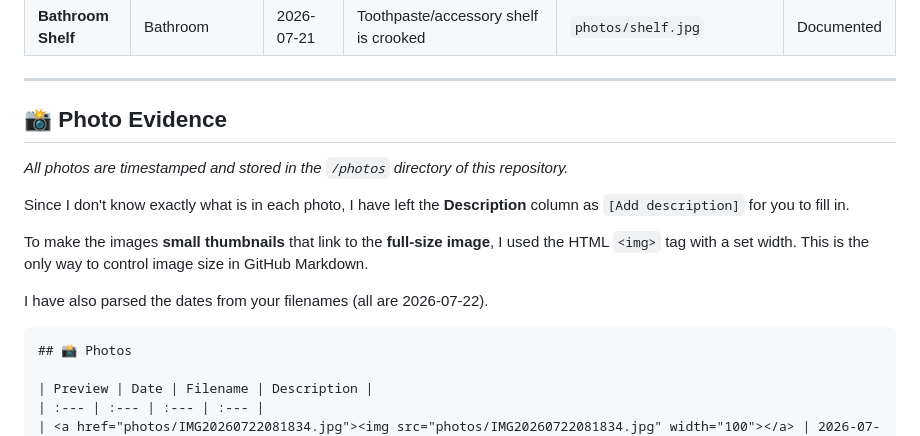
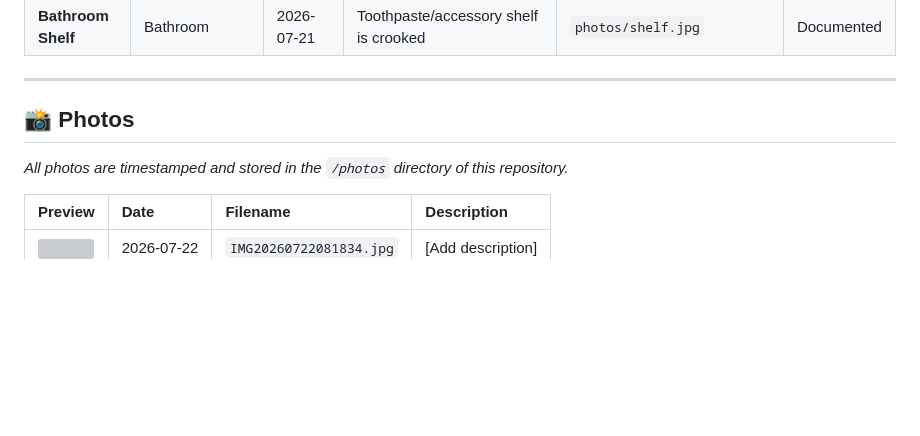
Before and after one commit to beauterre/Niinitie46C-26, a Markdown page: README.md, the part around one of its changes. Rendered like a GitHub page; blank space fills up the shorter version; grey boxes are pictures that could not be loaded.

````diff
--- a/README.md
+++ b/README.md
@@ -72,17 +72,8 @@ This repository is a **historical archive**, not a maintenance request system. F
 
 ---
 
-## 📸 Photo Evidence
+## 📸 Photos
 *All photos are timestamped and stored in the `/photos` directory of this repository.*
-
-Since I don't know exactly what is in each photo, I have left the **Description** column as `[Add description]` for you to fill in.
-
-To make the images **small thumbnails** that link to the **full-size image**, I used the HTML `<img>` tag with a set width. This is the only way to control image size in GitHub Markdown.
-
-I have also parsed the dates from your filenames (all are 2026-07-22).
-
-```markdown
-## 📸 Photos
 
 | Preview | Date | Filename | Description |
 | :--- | :--- | :--- | :--- |
````
Also changed, not shown: other parts of README.md (+1 -1 lines).
